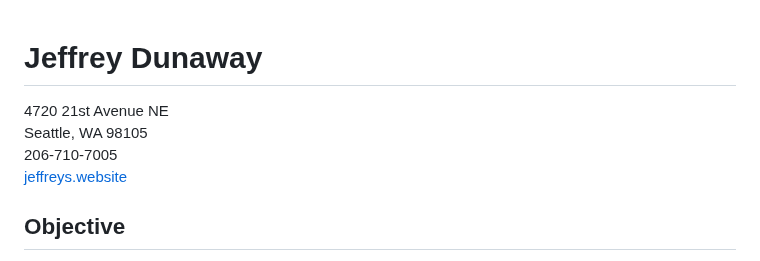
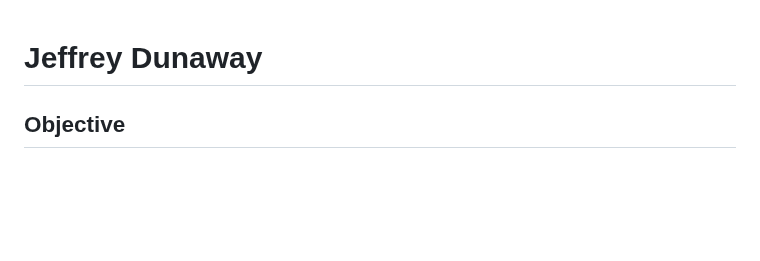
Before and after one commit to jeffreydunaway/jeffreydunaway, a Markdown page: README.md, the part around the change. GitHub-like rendering; blank space fills up the shorter version.

```diff
--- a/README.md
+++ b/README.md
@@ -1,9 +1,5 @@
 # Jeffrey Dunaway
 
-4720 21st Avenue NE
-Seattle, WA 98105
-206-710-7005
-[jeffreys.website](https://jeffreys.website)
 
 ## Objective
 
```
